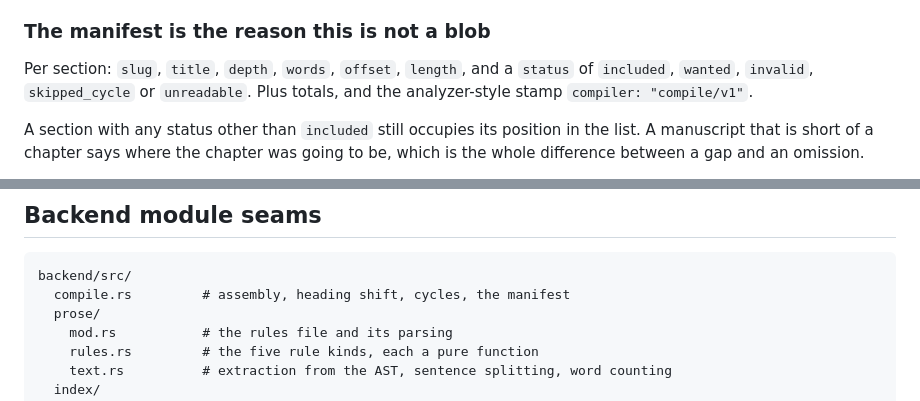
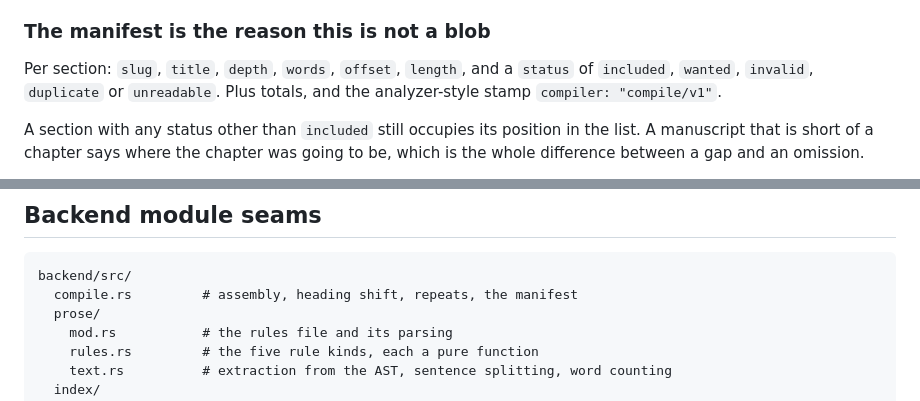
Before and after one commit to grindshell/rhizolog, a Markdown page: knowledge-base/long-form.md, 2 parts joined by grey strips. GitHub-like rendering.

````diff
--- a/knowledge-base/long-form.md
+++ b/knowledge-base/long-form.md
@@ -263,7 +310,7 @@ immediately, and the Manuscript panel can point out that a body link and a
 ### The manifest is the reason this is not a blob
 
 Per section: `slug`, `title`, `depth`, `words`, `offset`, `length`, and a
-`status` of `included`, `wanted`, `invalid`, `skipped_cycle` or `unreadable`.
+`status` of `included`, `wanted`, `invalid`, `duplicate` or `unreadable`.
 Plus totals, and the analyzer-style stamp `compiler: "compile/v1"`.
 
 A section with any status other than `included` still occupies its position in
@@ -455,7 +502,7 @@ mistake somebody just made and wants to hear about.
 
 ```text
 backend/src/
-  compile.rs         # assembly, heading shift, cycles, the manifest
+  compile.rs         # assembly, heading shift, repeats, the manifest
   prose/
     mod.rs           # the rules file and its parsing
     rules.rs         # the five rule kinds, each a pure function
````
Also changed, not shown: other parts of knowledge-base/long-form.md (+65 -10 lines).
